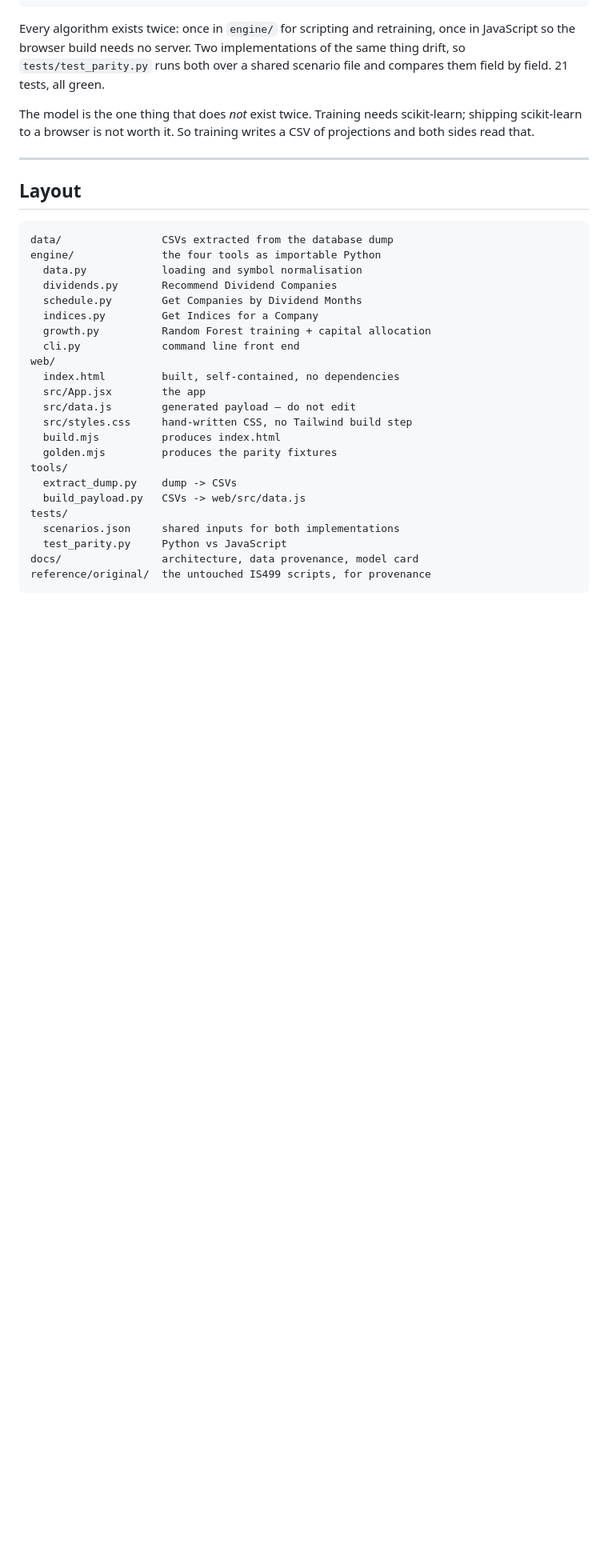
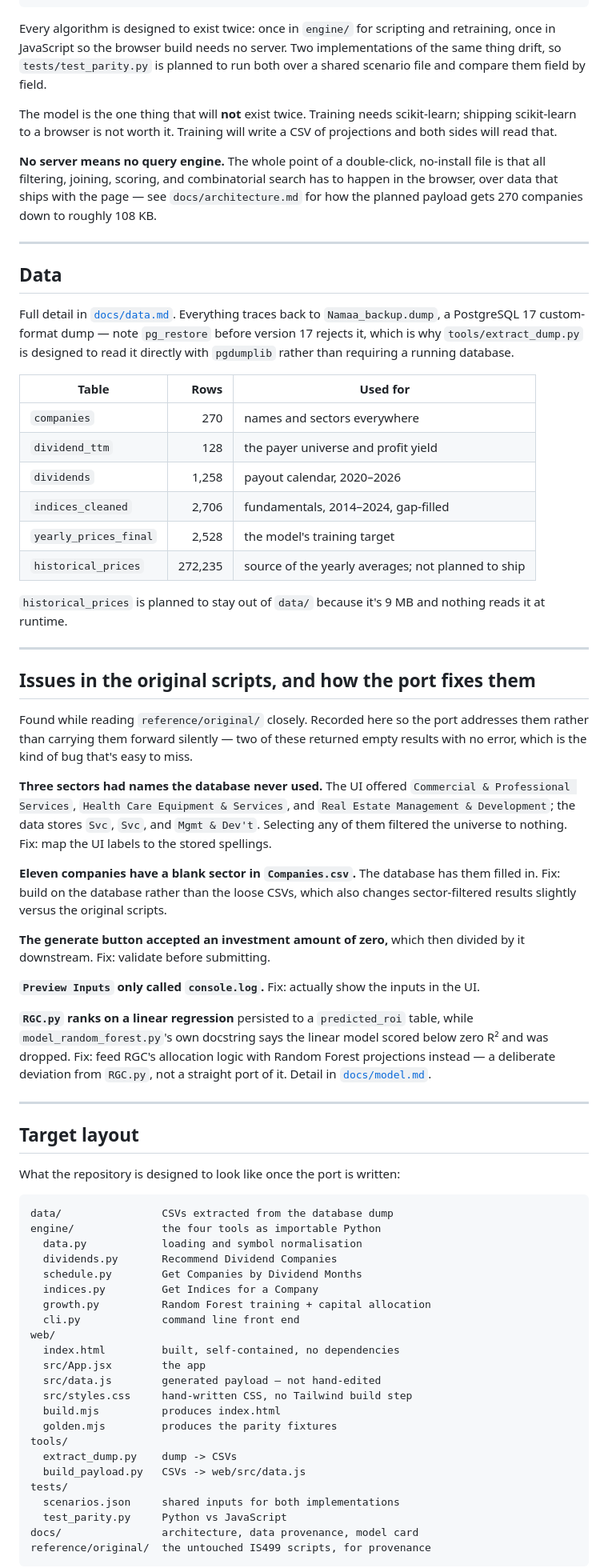
Before and after one commit to omaralthunaiyan-cloud/namaa-investment-tools, a Markdown page: README.md, the part around one of its changes. Shown at 80% size. GitHub-like rendering; blank space fills up the shorter version.

````diff
--- a/README.md
+++ b/README.md
@@ -100,13 +95,50 @@ Namaa_backup.dump  (PostgreSQL 17, custom format)
                     └── tests/test_parity.py ──┘
 ```
 
-Every algorithm exists twice: once in `engine/` for scripting and retraining, once in JavaScript so the browser build needs no server. Two implementations of the same thing drift, so `tests/test_parity.py` runs both over a shared scenario file and compares them field by field. 21 tests, all green.
+Every algorithm is designed to exist twice: once in `engine/` for scripting and retraining, once in JavaScript so the browser build needs no server. Two implementations of the same thing drift, so `tests/test_parity.py` is planned to run both over a shared scenario file and compare them field by field.
 
-The model is the one thing that does *not* exist twice. Training needs scikit-learn; shipping scikit-learn to a browser is not worth it. So training writes a CSV of projections and both sides read that.
+The model is the one thing that will **not** exist twice. Training needs scikit-learn; shipping scikit-learn to a browser is not worth it. Training will write a CSV of projections and both sides will read that.
+
+**No server means no query engine.** The whole point of a double-click, no-install file is that all filtering, joining, scoring, and combinatorial search has to happen in the browser, over data that ships with the page — see `docs/architecture.md` for how the planned payload gets 270 companies down to roughly 108 KB.
 
 ---
 
-## Layout
+## Data
+
+Full detail in [`docs/data.md`](docs/data.md). Everything traces back to `Namaa_backup.dump`, a PostgreSQL 17 custom-format dump — note `pg_restore` before version 17 rejects it, which is why `tools/extract_dump.py` is designed to read it directly with `pgdumplib` rather than requiring a running database.
+
+| Table | Rows | Used for |
+|---|---:|---|
+| `companies` | 270 | names and sectors everywhere |
+| `dividend_ttm` | 128 | the payer universe and profit yield |
+| `dividends` | 1,258 | payout calendar, 2020–2026 |
+| `indices_cleaned` | 2,706 | fundamentals, 2014–2024, gap-filled |
+| `yearly_prices_final` | 2,528 | the model's training target |
+| `historical_prices` | 272,235 | source of the yearly averages; not planned to ship |
+
+`historical_prices` is planned to stay out of `data/` because it's 9 MB and nothing reads it at runtime.
+
+---
+
+## Issues in the original scripts, and how the port fixes them
+
+Found while reading `reference/original/` closely. Recorded here so the port addresses them rather than carrying them forward silently — two of these returned empty results with no error, which is the kind of bug that's easy to miss.
+
+**Three sectors had names the database never used.** The UI offered `Commercial & Professional Services`, `Health Care Equipment & Services`, and `Real Estate Management & Development`; the data stores `Svc`, `Svc`, and `Mgmt & Dev't`. Selecting any of them filtered the universe to nothing. Fix: map the UI labels to the stored spellings.
+
+**Eleven companies have a blank sector in `Companies.csv`.** The database has them filled in. Fix: build on the database rather than the loose CSVs, which also changes sector-filtered results slightly versus the original scripts.
+
+**The generate button accepted an investment amount of zero,** which then divided by it downstream. Fix: validate before submitting.
+
+**`Preview Inputs` only called `console.log`.** Fix: actually show the inputs in the UI.
+
+**`RGC.py` ranks on a linear regression** persisted to a `predicted_roi` table, while `model_random_forest.py`'s own docstring says the linear model scored below zero R² and was dropped. Fix: feed RGC's allocation logic with Random Forest projections instead — a deliberate deviation from `RGC.py`, not a straight port of it. Detail in [`docs/model.md`](docs/model.md).
+
+---
+
+## Target layout
+
+What the repository is designed to look like once the port is written:
 
 ```
 data/                CSVs extracted from the database dump
@@ -120,7 +152,7 @@ engine/              the four tools as importable Python
 web/
   index.html         built, self-contained, no dependencies
   src/App.jsx        the app
-  src/data.js        generated payload — do not edit
+  src/data.js        generated payload — not hand-edited
   src/styles.css     hand-written CSS, no Tailwind build step
   build.mjs          produces index.html
   golden.mjs         produces the parity fixtures
````
Also changed, not shown: other parts of README.md (+47 -85 lines).
